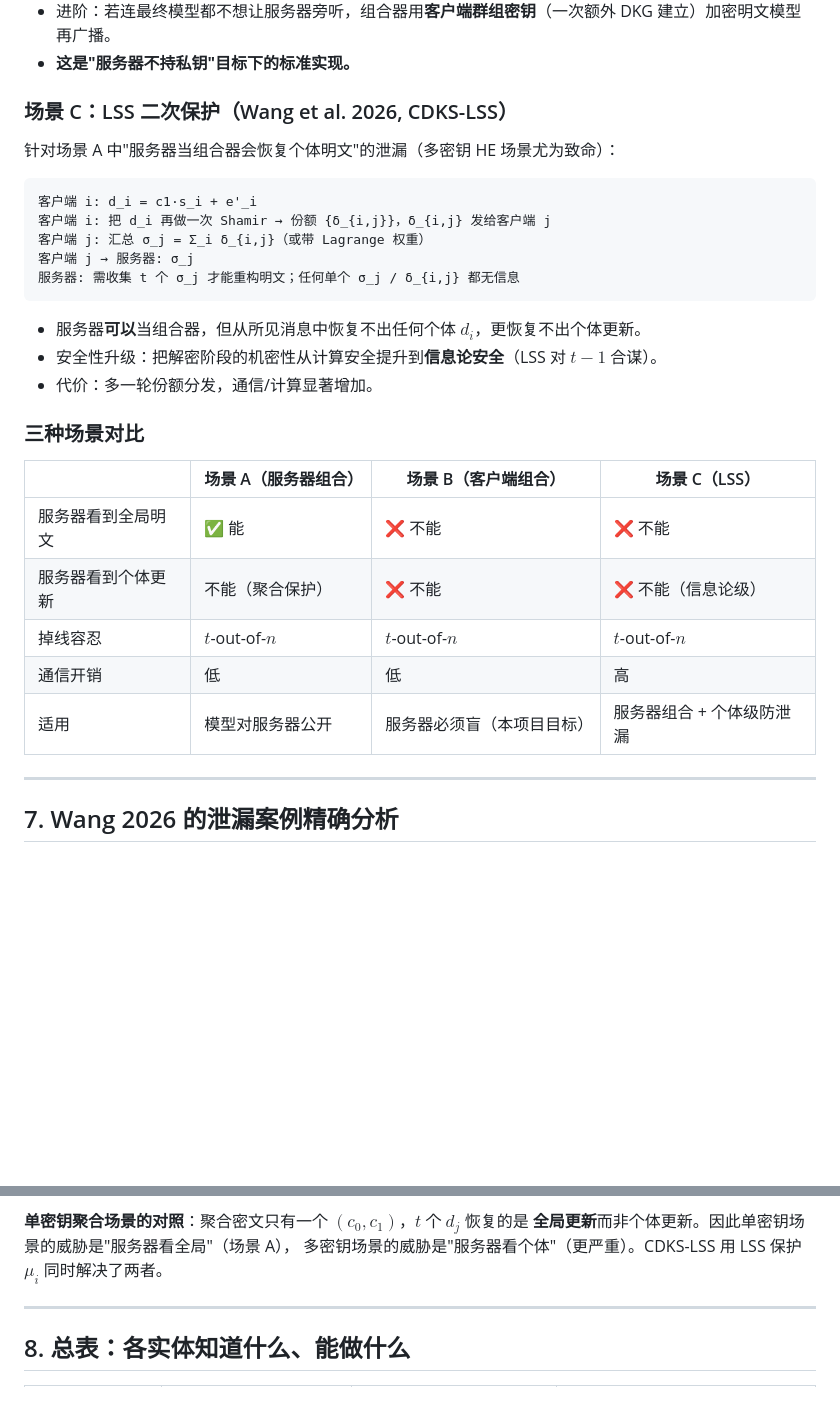
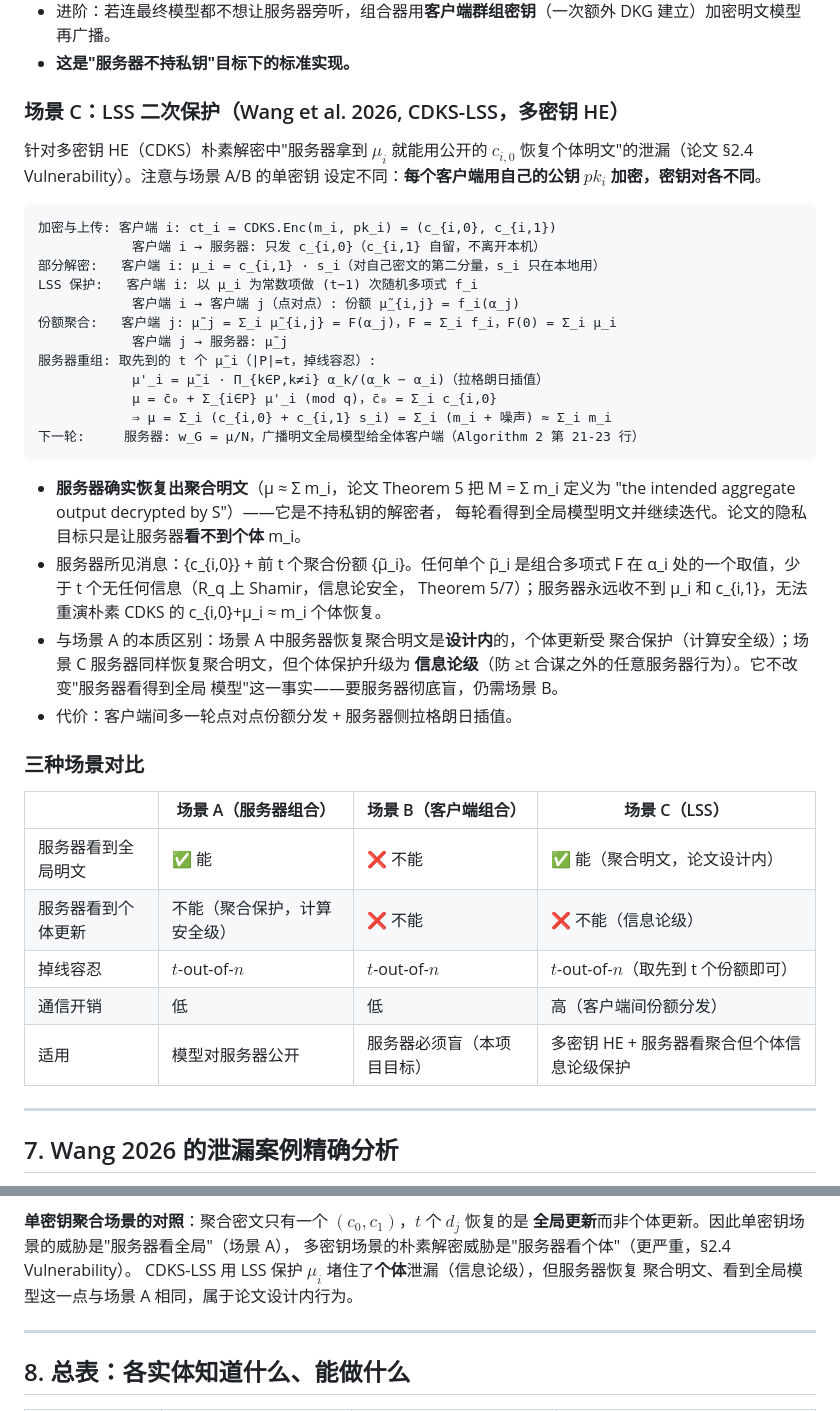
Before and after one commit to SZY12021130/HFL-Attack, a Markdown page: doc/threshold_ckks.md, 2 parts joined by grey strips. Rendered like a GitHub page; blank space fills up the shorter version.

Commit message:
docs(threshold): 修正 CDKS-LSS 场景C描述——服务器恢复聚合明文属论文设计内，LSS仅提供个体信息论级保护

````diff
--- a/doc/threshold_ckks.md
+++ b/doc/threshold_ckks.md
@@ -237,31 +237,49 @@ Setup（每个客户端 i 本地执行）:
   DKG 建立）加密明文模型再广播。
 - **这是"服务器不持私钥"目标下的标准实现。**
 
-### 场景 C：LSS 二次保护（Wang et al. 2026, CDKS-LSS）
+### 场景 C：LSS 二次保护（Wang et al. 2026, CDKS-LSS，多密钥 HE）
 
-针对场景 A 中"服务器当组合器会恢复个体明文"的泄漏（多密钥 HE 场景尤为致命）：
+针对多密钥 HE（CDKS）朴素解密中"服务器拿到 $\mu_i$ 就能用公开的 $c_{i,0}$
+恢复个体明文"的泄漏（论文 §2.4 Vulnerability）。注意与场景 A/B 的单密钥
+设定不同：**每个客户端用自己的公钥 $pk_i$ 加密，密钥对各不同**。
 
 ```
-客户端 i: d_i = c1·s_i + e'_i
-客户端 i: 把 d_i 再做一次 Shamir → 份额 {δ_{i,j}}，δ_{i,j} 发给客户端 j
-客户端 j: 汇总 σ_j = Σ_i δ_{i,j}（或带 Lagrange 权重）
-客户端 j → 服务器: σ_j
-服务器: 需收集 t 个 σ_j 才能重构明文；任何单个 σ_j / δ_{i,j} 都无信息
+加密与上传: 客户端 i: ct_i = CDKS.Enc(m_i, pk_i) = (c_{i,0}, c_{i,1})
+            客户端 i → 服务器: 只发 c_{i,0}（c_{i,1} 自留，不离开本机）
+部分解密:   客户端 i: μ_i = c_{i,1} · s_i（对自己密文的第二分量，s_i 只在本地用）
+LSS 保护:   客户端 i: 以 μ_i 为常数项做 (t−1) 次随机多项式 f_i
+            客户端 i → 客户端 j（点对点）: 份额 μ̃_{i,j} = f_i(α_j)
+份额聚合:   客户端 j: μ̃_j = Σ_i μ̃_{i,j} = F(α_j)，F = Σ_i f_i，F(0) = Σ_i μ_i
+            客户端 j → 服务器: μ̃_j
+服务器重组: 取先到的 t 个 μ̃_i（|P|=t，掉线容忍）:
+            μ'_i = μ̃_i · Π_{k∈P,k≠i} α_k/(α_k − α_i)（拉格朗日插值）
+            μ = c̄₀ + Σ_{i∈P} μ'_i (mod q)，c̄₀ = Σ_i c_{i,0}
+            ⇒ μ = Σ_i (c_{i,0} + c_{i,1} s_i) = Σ_i (m_i + 噪声) ≈ Σ_i m_i
+下一轮:     服务器: w_G = μ/N，广播明文全局模型给全体客户端（Algorithm 2 第 21-23 行）
 ```
 
-- 服务器**可以**当组合器，但从所见消息中恢复不出任何个体 $d_i$，更恢复不出个体更新。
-- 安全性升级：把解密阶段的机密性从计算安全提升到**信息论安全**（LSS 对 $t-1$ 合谋）。
-- 代价：多一轮份额分发，通信/计算显著增加。
+- **服务器确实恢复出聚合明文**（μ ≈ Σ m_i，论文 Theorem 5 把 M = Σ m_i 定义为
+  "the intended aggregate output decrypted by S"）——它是不持私钥的解密者，
+  每轮看得到全局模型明文并继续迭代。论文的隐私目标只是让服务器**看不到个体** m_i。
+- 服务器所见消息：{c_{i,0}} + 前 t 个聚合份额 {μ̃_i}。任何单个 μ̃_i 是组合多项式
+  F 在 α_i 处的一个取值，少于 t 个无任何信息（R_q 上 Shamir，信息论安全，
+  Theorem 5/7）；服务器永远收不到 μ_i 和 c_{i,1}，无法重演朴素 CDKS 的
+  c_{i,0}+μ_i ≈ m_i 个体恢复。
+- 与场景 A 的本质区别：场景 A 中服务器恢复聚合明文是**设计内**的，个体更新受
+  聚合保护（计算安全级）；场景 C 服务器同样恢复聚合明文，但个体保护升级为
+  **信息论级**（防 ≥t 合谋之外的任意服务器行为）。它不改变"服务器看得到全局
+  模型"这一事实——要服务器彻底盲，仍需场景 B。
+- 代价：客户端间多一轮点对点份额分发 + 服务器侧拉格朗日插值。
 
 ### 三种场景对比
 
 | | 场景 A（服务器组合） | 场景 B（客户端组合） | 场景 C（LSS） |
 |---|---|---|---|
-| 服务器看到全局明文 | ✅ 能 | ❌ 不能 | ❌ 不能 |
-| 服务器看到个体更新 | 不能（聚合保护） | ❌ 不能 | ❌ 不能（信息论级） |
-| 掉线容忍 | $t$-out-of-$n$ | $t$-out-of-$n$ | $t$-out-of-$n$ |
-| 通信开销 | 低 | 低 | 高 |
-| 适用 | 模型对服务器公开 | 服务器必须盲（本项目目标） | 服务器组合 + 个体级防泄漏 |
+| 服务器看到全局明文 | ✅ 能 | ❌ 不能 | ✅ 能（聚合明文，论文设计内） |
+| 服务器看到个体更新 | 不能（聚合保护，计算安全级） | ❌ 不能 | ❌ 不能（信息论级） |
+| 掉线容忍 | $t$-out-of-$n$ | $t$-out-of-$n$ | $t$-out-of-$n$（取先到 t 个份额即可） |
+| 通信开销 | 低 | 低 | 高（客户端间份额分发） |
+| 适用 | 模型对服务器公开 | 服务器必须盲（本项目目标） | 多密钥 HE + 服务器看聚合但个体信息论级保护 |
 
 ---
 
@@ -280,8 +298,9 @@ Setup（每个客户端 i 本地执行）:
 
 **单密钥聚合场景的对照**：聚合密文只有一个 $(c_0, c_1)$，$t$ 个 $d_j$ 恢复的是
 **全局更新**而非个体更新。因此单密钥场景的威胁是"服务器看全局"（场景 A），
-多密钥场景的威胁是"服务器看个体"（更严重）。CDKS-LSS 用 LSS 保护 $\mu_i$
-同时解决了两者。
+多密钥场景的朴素解密威胁是"服务器看个体"（更严重，§2.4 Vulnerability）。
+CDKS-LSS 用 LSS 保护 $\mu_i$ 堵住了**个体**泄漏（信息论级），但服务器恢复
+聚合明文、看到全局模型这一点与场景 A 相同，属于论文设计内行为。
 
 ---
 
````
